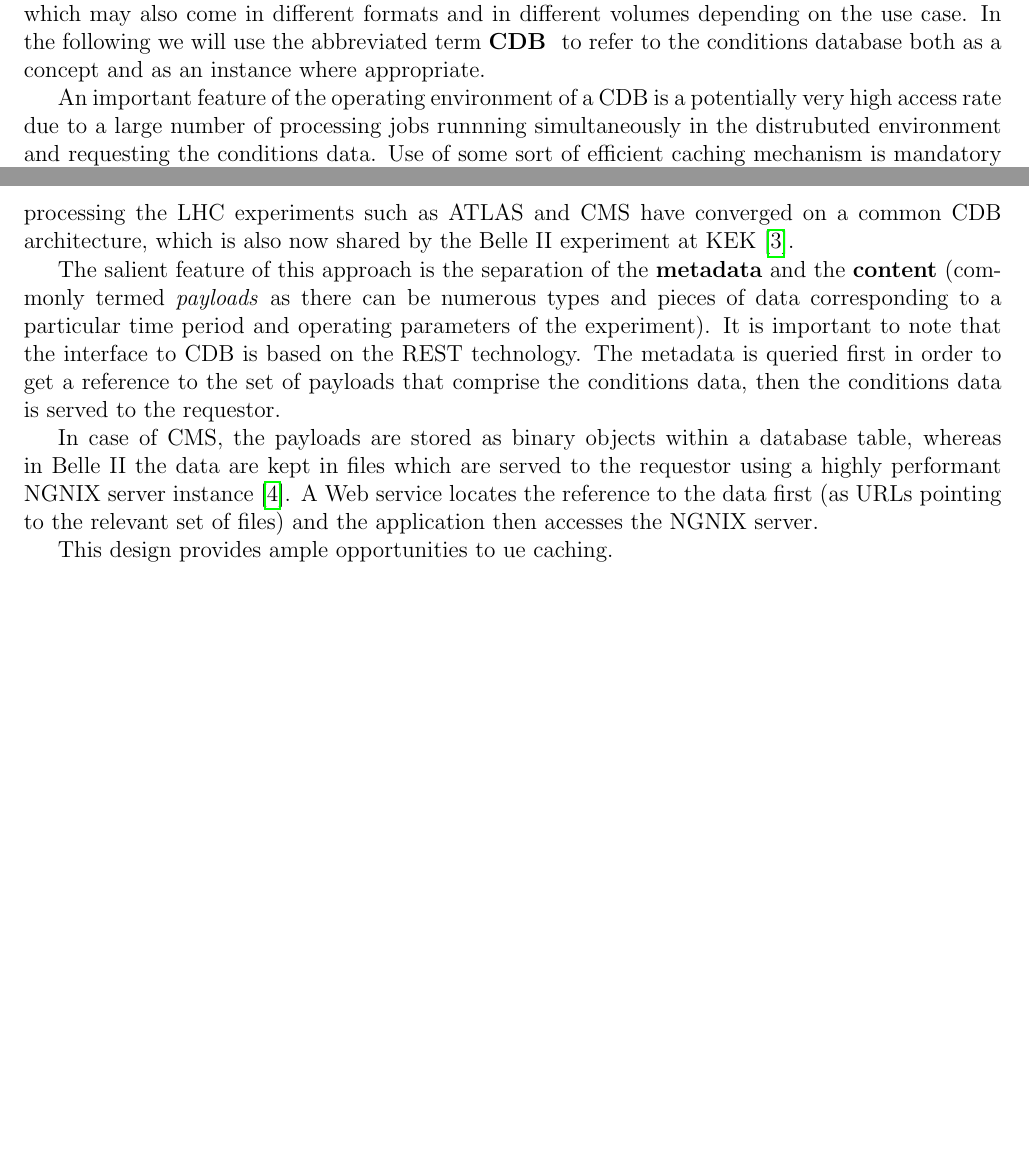
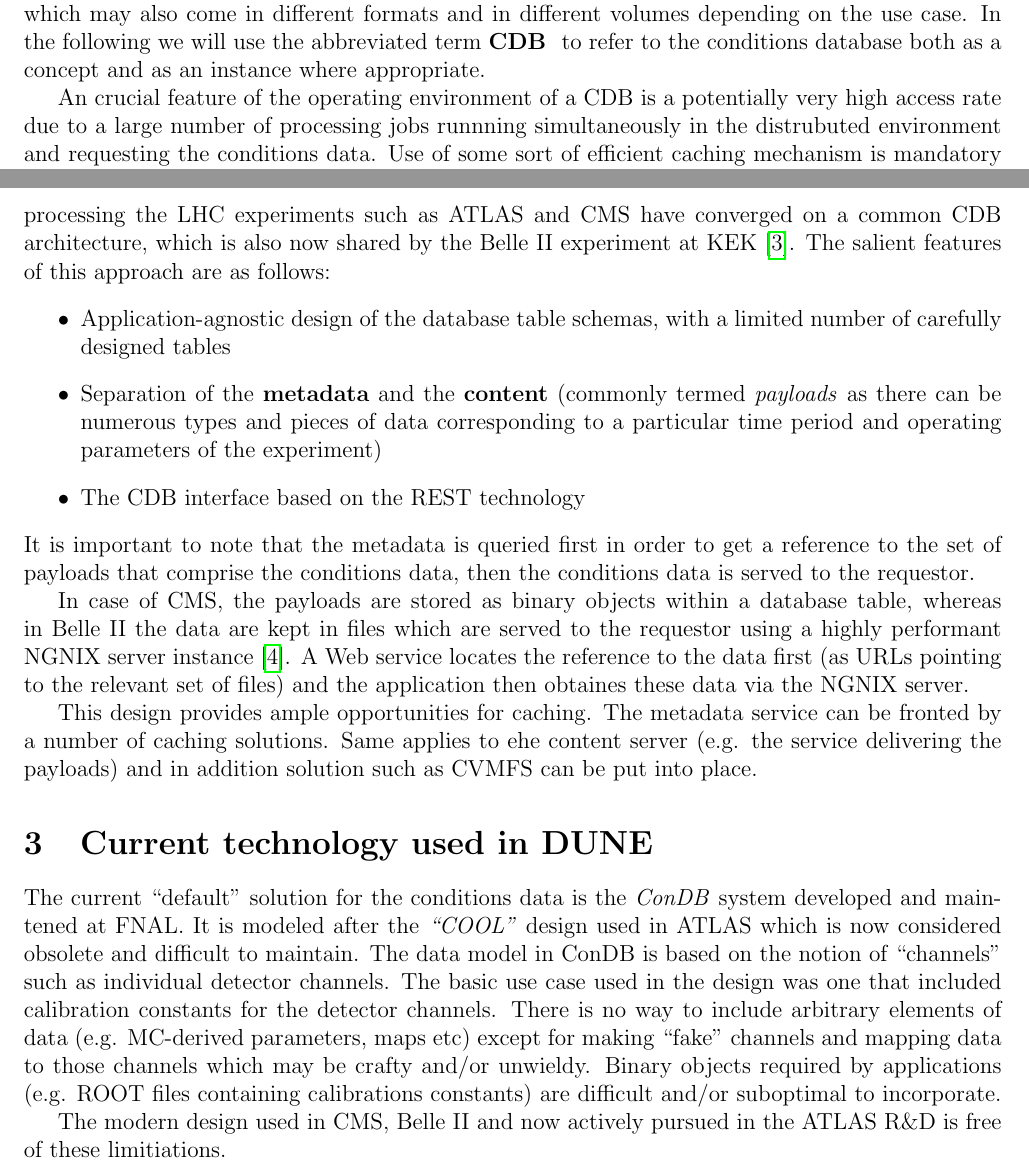
Before and after one commit to DUNE/dune-cdb-proposal, a LaTeX paper (dune-cdb-proposal.tex): two parts of pages 1 and 2 of 3, joined at a grey line, cut so that both start at the same text, the shorter picture padded with empty space. Compiled offline with pdfLaTeX.

Commit message:
Added more material

```diff
--- a/dune-cdb-proposal.tex
+++ b/dune-cdb-proposal.tex
@@ -43,9 +43,8 @@
 we will use the abbreviated term \textbf{CDB } to refer to the conditions database both as a concept and as an
 instance where appropriate.
 
-An important feature of the operating environment of a CDB is a potentially very high
-access rate due to a large number of processing jobs runnning simultaneously in the distrubuted environment
-and requesting the conditions data. Use of some sort of efficient caching mechanism is mandatory for
-the system to be performant.
+An crucial feature of the operating environment of a CDB is a potentially very high access rate due to a large
+ number of processing jobs runnning simultaneously in the distrubuted environment and requesting the conditions
+data. Use of some sort of efficient caching mechanism is mandatory for the system to be performant.
 
 
@@ -53,22 +53,46 @@
 HEP and NP experiments have been using a variety of CDB systems over the past few decades.
 More recently, the LHC experiments encountered issues related to the complexity and
-maintainability of their systems\cite{func_test}. To meet the challenges of the ever increasing scale
+maintainability of their systems \cite{func_test}. To meet the challenges of the ever increasing scale
 and complexity of data processing the LHC experiments such as ATLAS and CMS have converged on
 a common CDB architecture, which is also now shared by the Belle II experiment at KEK \cite{b2cdb}.
+The salient features of this approach are as follows:
+\begin{itemize}
 
-The salient feature of this approach is the separation of the \textbf{metadata} and the \textbf{content}
+\item Application-agnostic design of the database table schemas, with a limited number of
+carefully designed tables
+
+\item Separation of the \textbf{metadata} and the \textbf{content}
 (commonly termed \textit{payloads} as there can be numerous types and pieces of data corresponding
-to a particular time period and operating parameters of the experiment). It is important to note that
-the interface to CDB is based on the REST technology. The metadata is queried first in order to
-get a reference to the set of payloads that comprise the conditions data, then the conditions data
-is served to the requestor.
+to a particular time period and operating parameters of the experiment)
+
+\item The CDB interface based on the REST technology
+\end{itemize}
+
+
+\noindent  It is important to note that  the metadata is queried first in order to get a reference to the
+set of payloads that comprise the conditions data, then the conditions data is served to the requestor.
 
 In case of CMS, the payloads are stored as binary objects within a database table, whereas in Belle II
 the data are kept in files which are served to the requestor using a highly performant NGNIX server instance
 \cite{nginx}. A Web service locates the reference to the data first (as URLs pointing to the relevant set of files)
-and the application then accesses the NGNIX server.
+and the application then obtaines these data via the NGNIX server.
 
-This design provides ample opportunities to ue caching.
+This design provides ample opportunities for caching. The metadata service can be fronted by a number
+of caching solutions. Same applies to ehe content server (e.g. the service delivering the payloads) and in
+addition solution such as CVMFS can be put into place.
+
+\section{Current technology used in DUNE}
+
+The current ``default'' solution for the conditions data is the \textit{ConDB} system developed and maintened
+at FNAL. It is modeled after the \textit{``COOL''} design used in ATLAS which is now considered obsolete and difficult to
+maintain. The data model in ConDB is based on the notion of ``channels'' such as individual detector channels.
+The basic use case used in the design was one that included calibration constants for the detector channels.
+There is no way to include arbitrary elements of data (e.g. MC-derived parameters, maps etc) except for making
+``fake'' channels and mapping data to those channels which may be crafty and/or unwieldy. Binary objects
+required by applications (e.g. ROOT files containing calibrations constants) are difficult and/or suboptimal
+to incorporate.
+
+The modern design used in CMS, Belle II and now actively pursued in the ATLAS R\&D is free of these limitiations.
 
 
 %% \begin{figure}[tbh]
```
Also changed, not shown: dune-cdb-proposal.tex (3 more changed lines).
